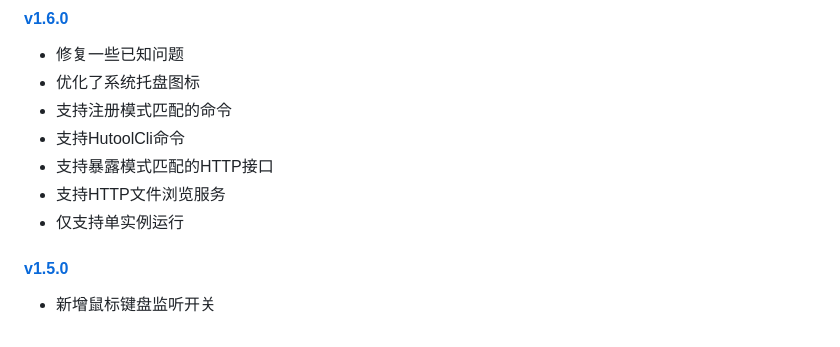
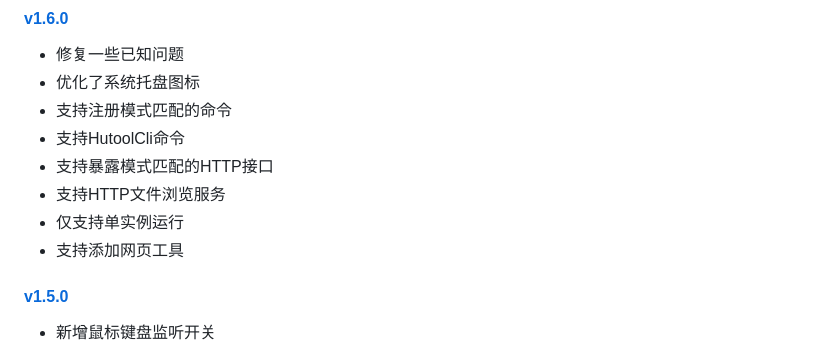
Before and after one commit to code4everything/wetool, a Markdown page: history.md, the part around the change. Rendered like a GitHub page.

```diff
--- a/history.md
+++ b/history.md
@@ -9,6 +9,7 @@
 - 支持暴露模式匹配的HTTP接口
 - 支持HTTP文件浏览服务
 - 仅支持单实例运行
+- 支持添加网页工具
 
 #### [v1.5.0](http://share.qiniu.easepan.xyz/tool/wetool/wetool-1.5.0.zip)
 
```
Also changed, not shown: README.md (+15 -1 lines), images/wetool_3.png (added), 1 other file.
